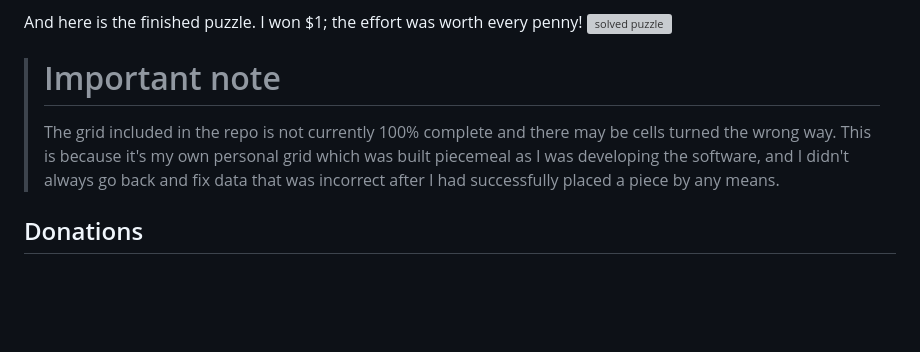
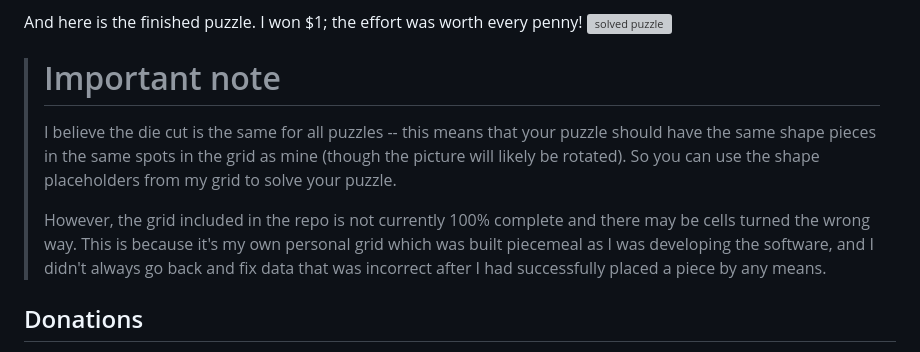
Before and after one commit to sycdan/2millionpuzzle.hydra, a Markdown page: README.md, the part around the change. Rendered like a GitHub page; blank space fills up the shorter version; grey boxes are pictures that could not be loaded.

Commit message:
Notes about the common grid

```diff
--- a/README.md
+++ b/README.md
@@ -7,7 +7,11 @@ And here is the finished puzzle. I won $1; the effort was worth every penny!
 ![solved puzzle](/etc/solved.jpg)
 
 > # Important note
-> The grid included in the repo is not currently 100% complete and there may be cells turned the wrong way.
+> I believe the die cut is the same for all puzzles -- this means that your puzzle should have the same shape pieces
+> in the same spots in the grid as mine (though the picture will likely be rotated). So you can use the shape
+> placeholders from my grid to solve your puzzle.
+>
+> However, the grid included in the repo is not currently 100% complete and there may be cells turned the wrong way.
 > This is because it's my own personal grid which was built piecemeal as I was developing the software,
 > and I didn't always go back and fix data that was incorrect after I had successfully placed a piece by any means.
 
```
